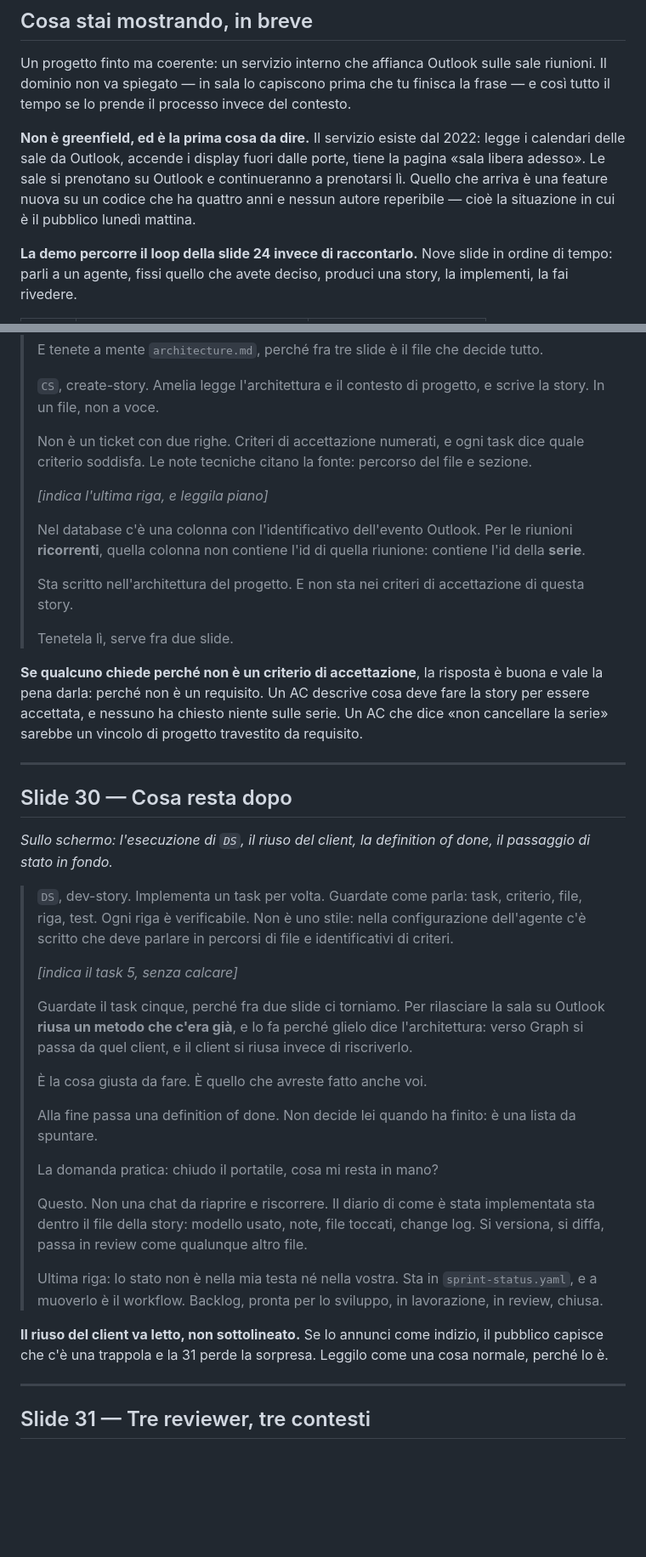
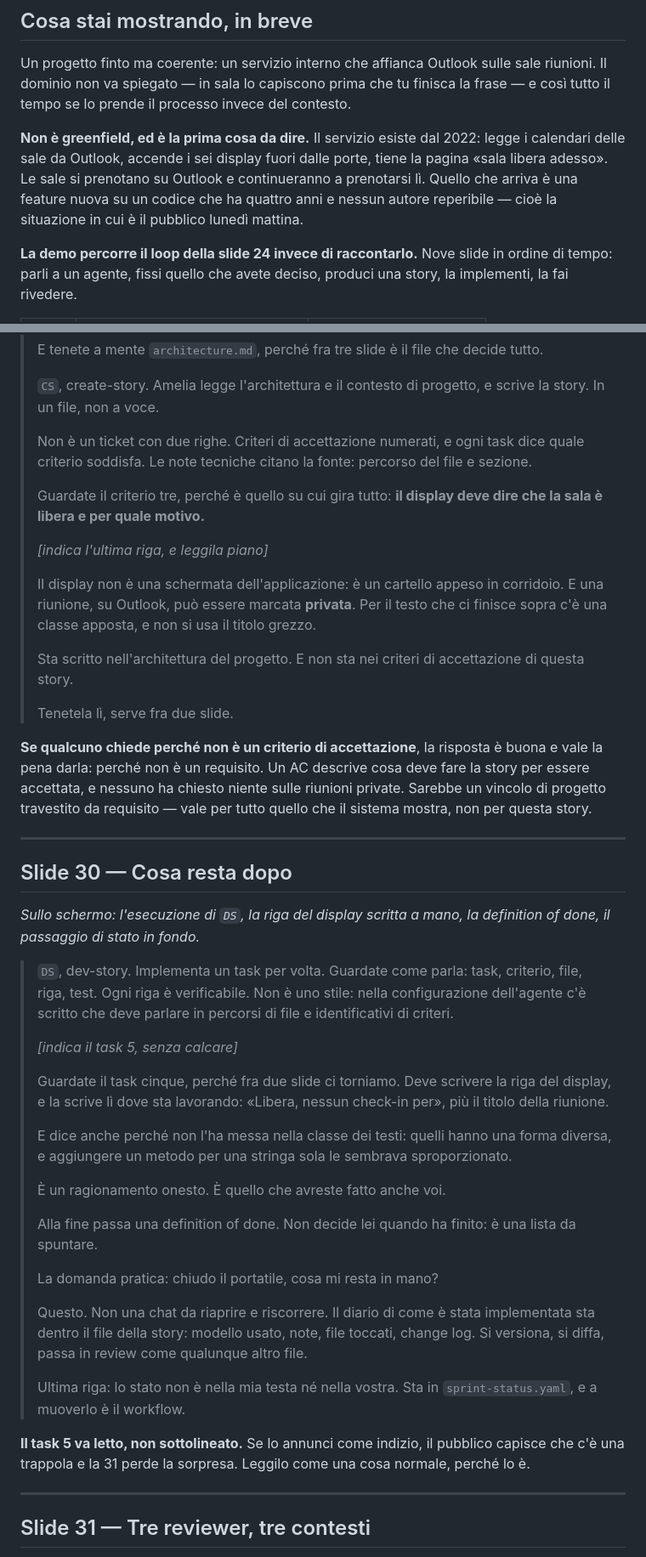
Before and after one commit to giuliosmedile/presentazione-bmad, a Markdown page: copione-demo.md, 2 parts joined by grey strips. Shown at 85% size. GitHub-like rendering; blank space fills up the shorter version.

```diff
--- a/copione-demo.md
+++ b/copione-demo.md
@@ -12,10 +12,10 @@ Il dominio non va spiegato — in sala lo capiscono prima che tu finisca la fras
 tutto il tempo se lo prende il processo invece del contesto.
 
 **Non è greenfield, ed è la prima cosa da dire.** Il servizio esiste dal 2022: legge i
-calendari delle sale da Outlook, accende i display fuori dalle porte, tiene la pagina «sala
-libera adesso». Le sale si prenotano su Outlook e continueranno a prenotarsi lì. Quello che
-arriva è una feature nuova su un codice che ha quattro anni e nessun autore reperibile —
-cioè la situazione in cui è il pubblico lunedì mattina.
+calendari delle sale da Outlook, accende i sei display fuori dalle porte, tiene la pagina
+«sala libera adesso». Le sale si prenotano su Outlook e continueranno a prenotarsi lì.
+Quello che arriva è una feature nuova su un codice che ha quattro anni e nessun autore
+reperibile — cioè la situazione in cui è il pubblico lunedì mattina.
 
 **La demo percorre il loop della slide 24 invece di raccontarlo.** Nove slide in ordine di
 tempo: parli a un agente, fissi quello che avete deciso, produci una story, la implementi,
@@ -238,11 +246,14 @@ mostri, e una di queste — `architecture.md` — è il file su cui poggia tutto
 > Non è un ticket con due righe. Criteri di accettazione numerati, e ogni task dice quale
 > criterio soddisfa. Le note tecniche citano la fonte: percorso del file e sezione.
 >
+> Guardate il criterio tre, perché è quello su cui gira tutto: **il display deve dire che la
+> sala è libera e per quale motivo.**
+>
 > *[indica l'ultima riga, e leggila piano]*
 >
-> Nel database c'è una colonna con l'identificativo dell'evento Outlook. Per le riunioni
-> **ricorrenti**, quella colonna non contiene l'id di quella riunione: contiene l'id della
-> **serie**.
+> Il display non è una schermata dell'applicazione: è un cartello appeso in corridoio. E una
+> riunione, su Outlook, può essere marcata **privata**. Per il testo che ci finisce sopra c'è
+> una classe apposta, e non si usa il titolo grezzo.
 >
 > Sta scritto nell'architettura del progetto. E non sta nei criteri di accettazione di questa
 > story.
@@ -251,15 +262,16 @@ mostri, e una di queste — `architecture.md` — è il file su cui poggia tutto
 
 **Se qualcuno chiede perché non è un criterio di accettazione**, la risposta è buona e vale
 la pena darla: perché non è un requisito. Un AC descrive cosa deve fare la story per essere
-accettata, e nessuno ha chiesto niente sulle serie. Un AC che dice «non cancellare la serie»
-sarebbe un vincolo di progetto travestito da requisito.
+accettata, e nessuno ha chiesto niente sulle riunioni private. Sarebbe un vincolo di
+progetto travestito da requisito — vale per tutto quello che il sistema mostra, non per
+questa story.
 
 ---
 
 ## Slide 30 — Cosa resta dopo
 
-*Sullo schermo: l'esecuzione di `DS`, il riuso del client, la definition of done, il
-passaggio di stato in fondo.*
+*Sullo schermo: l'esecuzione di `DS`, la riga del display scritta a mano, la definition of
+done, il passaggio di stato in fondo.*
 
 > `DS`, dev-story. Implementa un task per volta. Guardate come parla: task, criterio, file,
 > riga, test. Ogni riga è verificabile. Non è uno stile: nella configurazione dell'agente c'è
@@ -267,11 +279,14 @@ passaggio di stato in fondo.*
 >
 > *[indica il task 5, senza calcare]*
 >
-> Guardate il task cinque, perché fra due slide ci torniamo. Per rilasciare la sala su Outlook
-> **riusa un metodo che c'era già**, e lo fa perché glielo dice l'architettura: verso Graph si
-> passa da quel client, e il client si riusa invece di riscriverlo.
+> Guardate il task cinque, perché fra due slide ci torniamo. Deve scrivere la riga del
+> display, e la scrive lì dove sta lavorando: «Libera, nessun check-in per», più il titolo
+> della riunione.
 >
-> È la cosa giusta da fare. È quello che avreste fatto anche voi.
+> E dice anche perché non l'ha messa nella classe dei testi: quelli hanno una forma diversa,
+> e aggiungere un metodo per una stringa sola le sembrava sproporzionato.
+>
+> È un ragionamento onesto. È quello che avreste fatto anche voi.
 >
 > Alla fine passa una definition of done. Non decide lei quando ha finito: è una lista da
 > spuntare.
@@ -283,12 +298,10 @@ passaggio di stato in fondo.*
 > diffa, passa in review come qualunque altro file.
 >
 > Ultima riga: lo stato non è nella mia testa né nella vostra. Sta in `sprint-status.yaml`, e
-> a muoverlo è il workflow. Backlog, pronta per lo sviluppo, in lavorazione, in review,
-> chiusa.
+> a muoverlo è il workflow.
 
-**Il riuso del client va letto, non sottolineato.** Se lo annunci come indizio, il pubblico
-capisce che c'è una trappola e la 31 perde la sorpresa. Leggilo come una cosa normale, perché
-lo è.
+**Il task 5 va letto, non sottolineato.** Se lo annunci come indizio, il pubblico capisce
+che c'è una trappola e la 31 perde la sorpresa. Leggilo come una cosa normale, perché lo è.
 
 ---
 
```
Also changed, not shown: other parts of copione-demo.md (+108 -90 lines).
